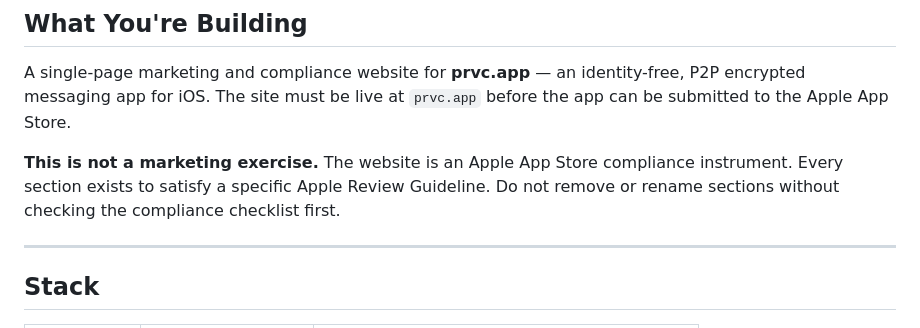
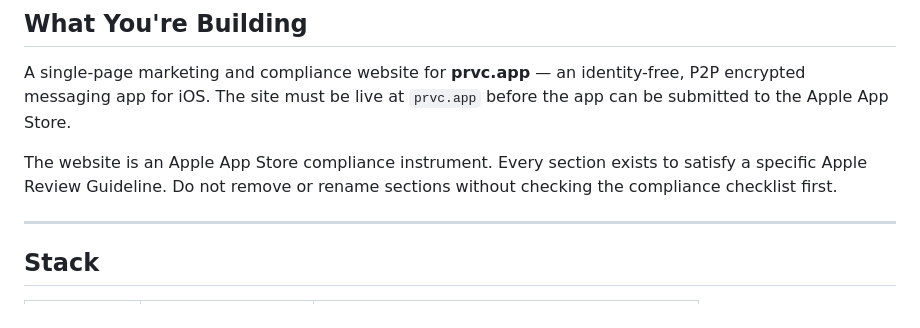
Before and after one commit to jackspar/prvc-website, a Markdown page: DEVELOPER_BRIEF.md, the part around the change. Rendered like a GitHub page.

Commit message:
Remove "this is not a marketing exercise" from developer brief
Co-Authored-By: Claude Sonnet 4.6 <noreply@anthropic.com>

```diff
--- a/DEVELOPER_BRIEF.md
+++ b/DEVELOPER_BRIEF.md
@@ -10,7 +10,7 @@
 
 A single-page marketing and compliance website for **prvc.app** — an identity-free, P2P encrypted messaging app for iOS. The site must be live at `prvc.app` before the app can be submitted to the Apple App Store.
 
-**This is not a marketing exercise.** The website is an Apple App Store compliance instrument. Every section exists to satisfy a specific Apple Review Guideline. Do not remove or rename sections without checking the compliance checklist first.
+The website is an Apple App Store compliance instrument. Every section exists to satisfy a specific Apple Review Guideline. Do not remove or rename sections without checking the compliance checklist first.
 
 ---
 
```
